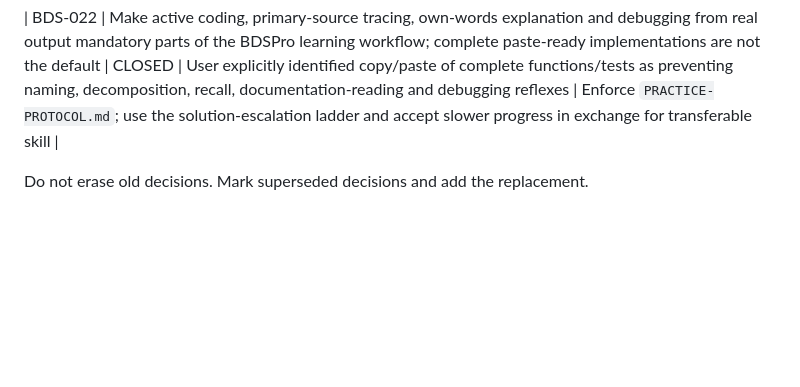
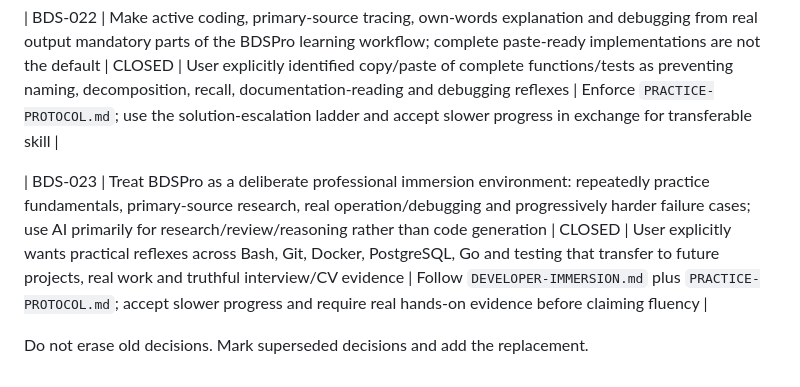
Before and after one commit to datvtph41107/bdspro, a Markdown page: docs/continuity/DECISIONS.md, the part around the change. Drawn GitHub-style; blank space fills up the shorter version.

Commit message:
docs: record developer immersion decision

```diff
--- a/docs/continuity/DECISIONS.md
+++ b/docs/continuity/DECISIONS.md
@@ -38,4 +38,6 @@ Status vocabulary:
 
 | BDS-022 | Make active coding, primary-source tracing, own-words explanation and debugging from real output mandatory parts of the BDSPro learning workflow; complete paste-ready implementations are not the default | CLOSED | User explicitly identified copy/paste of complete functions/tests as preventing naming, decomposition, recall, documentation-reading and debugging reflexes | Enforce `PRACTICE-PROTOCOL.md`; use the solution-escalation ladder and accept slower progress in exchange for transferable skill |
 
+| BDS-023 | Treat BDSPro as a deliberate professional immersion environment: repeatedly practice fundamentals, primary-source research, real operation/debugging and progressively harder failure cases; use AI primarily for research/review/reasoning rather than code generation | CLOSED | User explicitly wants practical reflexes across Bash, Git, Docker, PostgreSQL, Go and testing that transfer to future projects, real work and truthful interview/CV evidence | Follow `DEVELOPER-IMMERSION.md` plus `PRACTICE-PROTOCOL.md`; accept slower progress and require real hands-on evidence before claiming fluency |
+
 Do not erase old decisions. Mark superseded decisions and add the replacement.
```
